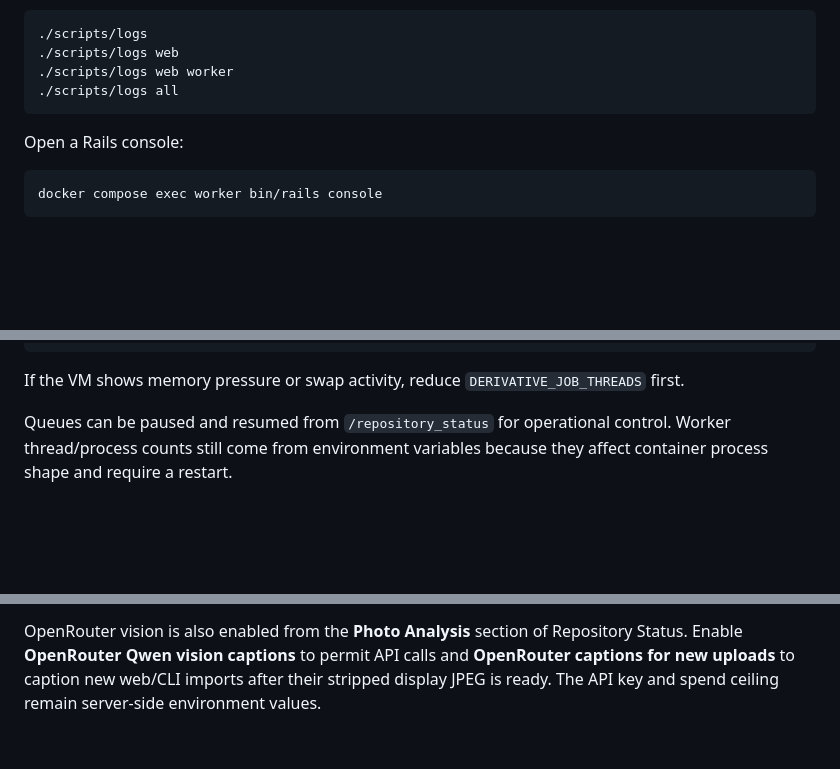
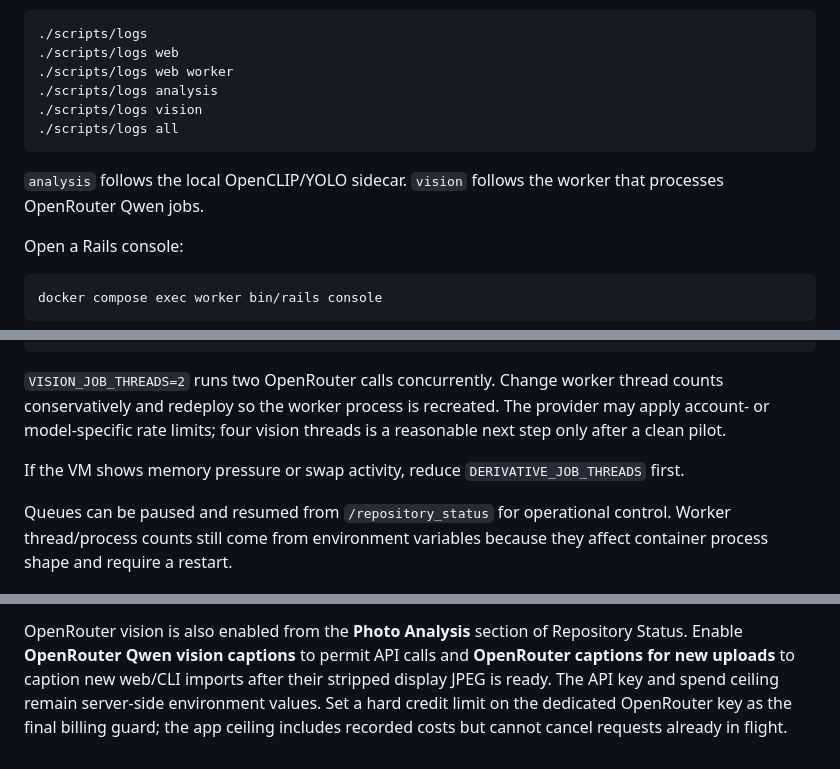
Before and after one commit to wjrus/photos, a Markdown page: README.md, 3 parts joined by grey strips. GitHub-like rendering; blank space fills up the shorter version.

````diff
--- a/README.md
+++ b/README.md
@@ -203,8 +204,13 @@ Follow logs:
 ./scripts/logs
 ./scripts/logs web
 ./scripts/logs web worker
+./scripts/logs analysis
+./scripts/logs vision
 ./scripts/logs all
 ```
+
+`analysis` follows the local OpenCLIP/YOLO sidecar. `vision` follows the worker
+that processes OpenRouter Qwen jobs.
 
 Open a Rails console:
 
@@ -315,7 +373,13 @@ DEFAULT_JOB_THREADS=1
 JOB_PROCESSES=1
 ```
 
-If the VM shows memory pressure or swap activity, reduce `DERIVATIVE_JOB_THREADS` first.
+`VISION_JOB_THREADS=2` runs two OpenRouter calls concurrently. Change worker
+thread counts conservatively and redeploy so the worker process is recreated.
+The provider may apply account- or model-specific rate limits; four vision
+threads is a reasonable next step only after a clean pilot.
+
+If the VM shows memory pressure or swap activity, reduce
+`DERIVATIVE_JOB_THREADS` first.
 
 Queues can be paused and resumed from `/repository_status` for operational control. Worker thread/process counts still come from environment variables because they affect container process shape and require a restart.
 
@@ -365,4 +429,6 @@ OpenRouter vision is also enabled from the **Photo Analysis** section of
 Repository Status. Enable **OpenRouter Qwen vision captions** to permit API
 calls and **OpenRouter captions for new uploads** to caption new web/CLI imports
 after their stripped display JPEG is ready. The API key and spend ceiling remain
-server-side environment values.
+server-side environment values. Set a hard credit limit on the dedicated
+OpenRouter key as the final billing guard; the app ceiling includes recorded
+costs but cannot cancel requests already in flight.
````
Also changed, not shown: other parts of README.md (+57 -4 lines), docs/deploy.md (+29 -1 lines), docs/photo-analysis.md (+270 -163 lines).
